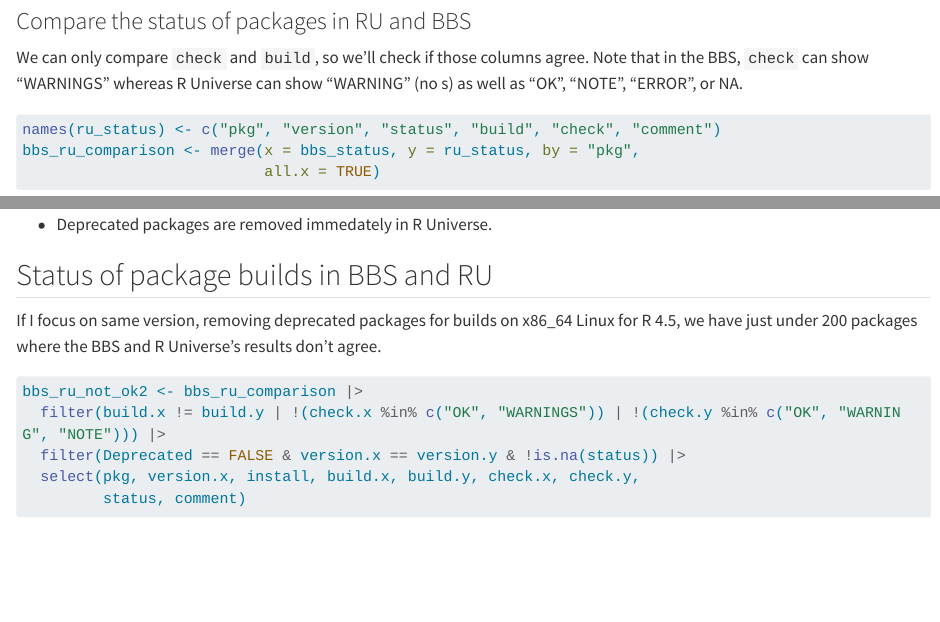
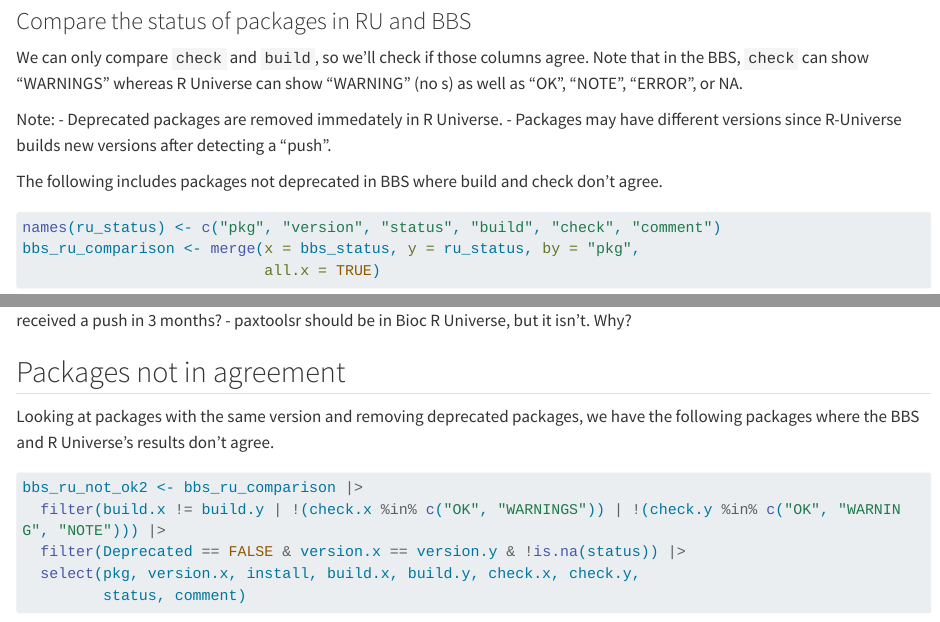
Before and after one commit to jwokaty/exploreBiocUniverse, a Quarto document (vignettes/exploreBiocUniverse.qmd): the page in a window 1100 px wide, from 4400 px down, and a second part further down, joined at a grey line. Rendered offline with R 4.5, knitr and Pandoc in place of Quarto, with nearby package versions; some code elsewhere in the file could not run offline; long lines of code are wrapped.

Commit message:
Clarify comparison, move vignette to index for gh pages

````diff
--- a/.github/workflows/quarto.yaml
+++ b/.github/workflows/quarto.yaml
@@ -44,6 +44,8 @@ jobs:
       run: |
         mkdir $GITHUB_WORKSPACE/docs
         quarto render $GITHUB_WORKSPACE/vignettes/exploreBiocUniverse.qmd --output-dir $GITHUB_WORKSPACE/docs
+        # Move to index since it's the only document
+        $GITHUB_WORKSPACE/docs/exploreBiocUniverse.html $GITHUB_WORKSPACE/docs/index.html
 
     - name: Deploy to GitHub pages 🚀
       if: github.event_name != 'pull_request'
--- a/vignettes/exploreBiocUniverse.qmd
+++ b/vignettes/exploreBiocUniverse.qmd
@@ -191,9 +179,11 @@ bbs_status <- bbs_pkgs_i |>
 
 ### Compare the status of packages in RU and BBS
 
-We can only compare `check` and `build`, so we'll check if those columns agree.
-Note that in the BBS, `check` can show "WARNINGS" whereas R Universe can show
-"WARNING" (no s) as well as "OK", "NOTE", "ERROR", or NA.
+We can only compare `check` and `build`, so we'll check if those columns agree. Note that in the BBS, `check` can show "WARNINGS" whereas R Universe can show "WARNING" (no s) as well as "OK", "NOTE", "ERROR", or NA.
+
+Note: - Deprecated packages are removed immedately in R Universe. - Packages may have different versions since R-Universe builds new versions after detecting a "push".
+
+The following includes packages not deprecated in BBS where build and check don't agree.
 
 ```{r bbs_ru_comparison}
 names(ru_status) <- c("pkg", "version", "status", "build", "check", "comment")
@@ -225 +216,2 @@ bbs_ru_not_ok |>
 
+## Packages not in agreement {#packages-not-in-agreement}
@@ -227,9 +218,5 @@ bbs_ru_not_ok |>
 
--   Deprecated packages are removed immedately in R Universe.
-
-## Status of package builds in BBS and RU
-
-If I focus on same version, removing deprecated packages for builds on x86_64 Linux for R 4.5, we have just under 200 packages where the BBS and R Universe's results don't agree.
+Looking at packages with the same version and removing deprecated packages, we have the following packages where the BBS and R Universe's results don't agree.
 
 ```{r the_comparison}
 bbs_ru_not_ok2 <- bbs_ru_comparison |>
````
Also changed, not shown: vignettes/exploreBiocUniverse.qmd (36 more changed lines).
